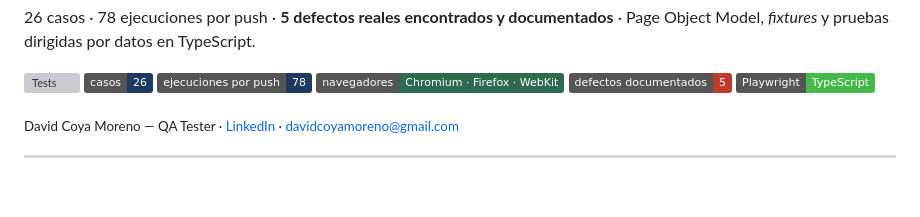
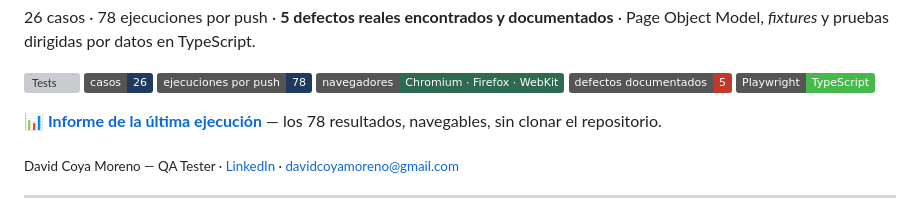
Before and after one commit to Blistahub/playwright-e2e-saucedemo, a Markdown page: README.md, the part around one of its changes. Drawn GitHub-style; badges without logos; blank space fills up the shorter version; grey boxes are pictures that could not be loaded.

```diff
--- a/README.md
+++ b/README.md
@@ -12,6 +12,9 @@ Page Object Model, *fixtures* y pruebas dirigidas por datos en TypeScript.
 ![Navegadores](https://img.shields.io/badge/navegadores-Chromium_·_Firefox_·_WebKit-2d6a4f)
 ![Defectos](https://img.shields.io/badge/defectos_documentados-5-c0392b)
 ![Playwright](https://img.shields.io/badge/Playwright-TypeScript-45ba4b)
+
+**📊 [Informe de la última ejecución](https://blistahub.github.io/playwright-e2e-saucedemo/)** —
+los 78 resultados, navegables, sin clonar el repositorio.
 
 <sub>David Coya Moreno — QA Tester · [LinkedIn](https://linkedin.com/in/david-coya-moreno) ·
 davidcoyamoreno@gmail.com</sub>
```
Also changed, not shown: other parts of README.md (+1 -1 lines).
